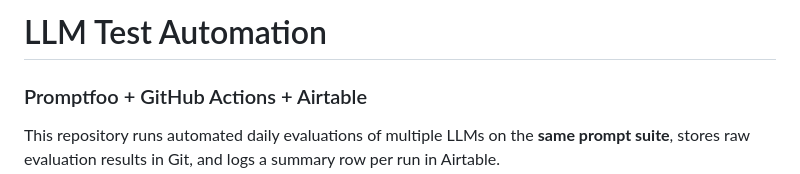
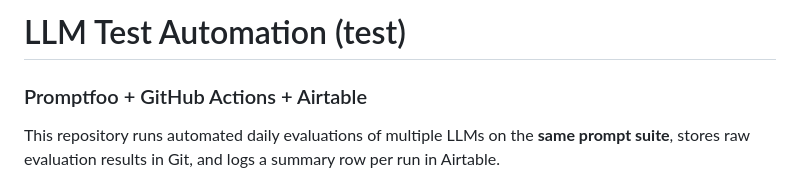
Before and after one commit to arthursantana-CCR/multillmevaluation, a Markdown page: README.md, the part around the change. Drawn GitHub-style.

```diff
--- a/README.md
+++ b/README.md
@@ -1,4 +1,4 @@
-# LLM Test Automation
+# LLM Test Automation (test)
 ### Promptfoo + GitHub Actions + Airtable
 
 This repository runs automated daily evaluations of multiple LLMs on the **same prompt suite**, stores raw evaluation results in Git, and logs a summary row per run in Airtable.
```
